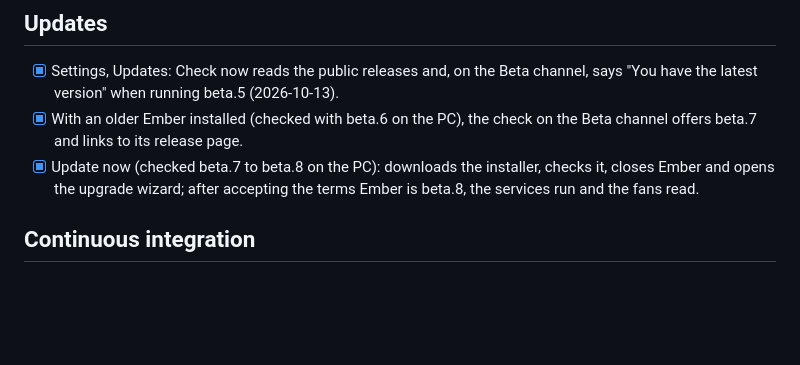
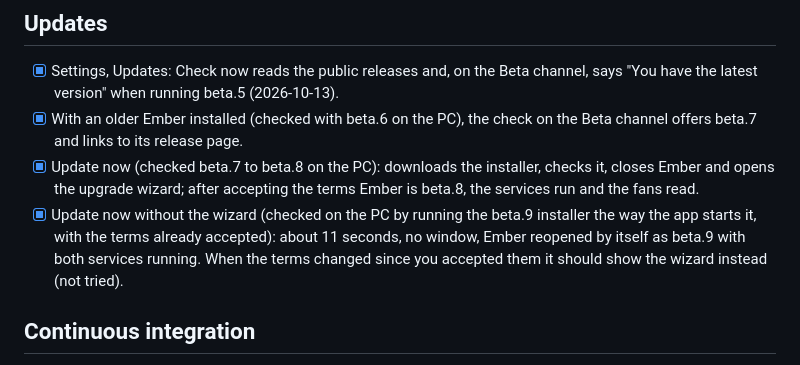
Before and after one commit to Ol775/ember-pc, a Markdown page: docs/TESTING.md, the part around the change. Drawn GitHub-style; blank space fills up the shorter version.

Commit message:
Testing list: quiet update checked

```diff
--- a/docs/TESTING.md
+++ b/docs/TESTING.md
@@ -40,6 +40,7 @@ reach the tray): the menu, double-click to open, and Quit.
 - [x] Settings, Updates: Check now reads the public releases and, on the Beta channel, says "You have the latest version" when running beta.5 (2026-10-13).
 - [x] With an older Ember installed (checked with beta.6 on the PC), the check on the Beta channel offers beta.7 and links to its release page.
 - [x] Update now (checked beta.7 to beta.8 on the PC): downloads the installer, checks it, closes Ember and opens the upgrade wizard; after accepting the terms Ember is beta.8, the services run and the fans read.
+- [x] Update now without the wizard (checked on the PC by running the beta.9 installer the way the app starts it, with the terms already accepted): about 11 seconds, no window, Ember reopened by itself as beta.9 with both services running. When the terms changed since you accepted them it should show the wizard instead (not tried).
 
 ## Continuous integration
 
```
